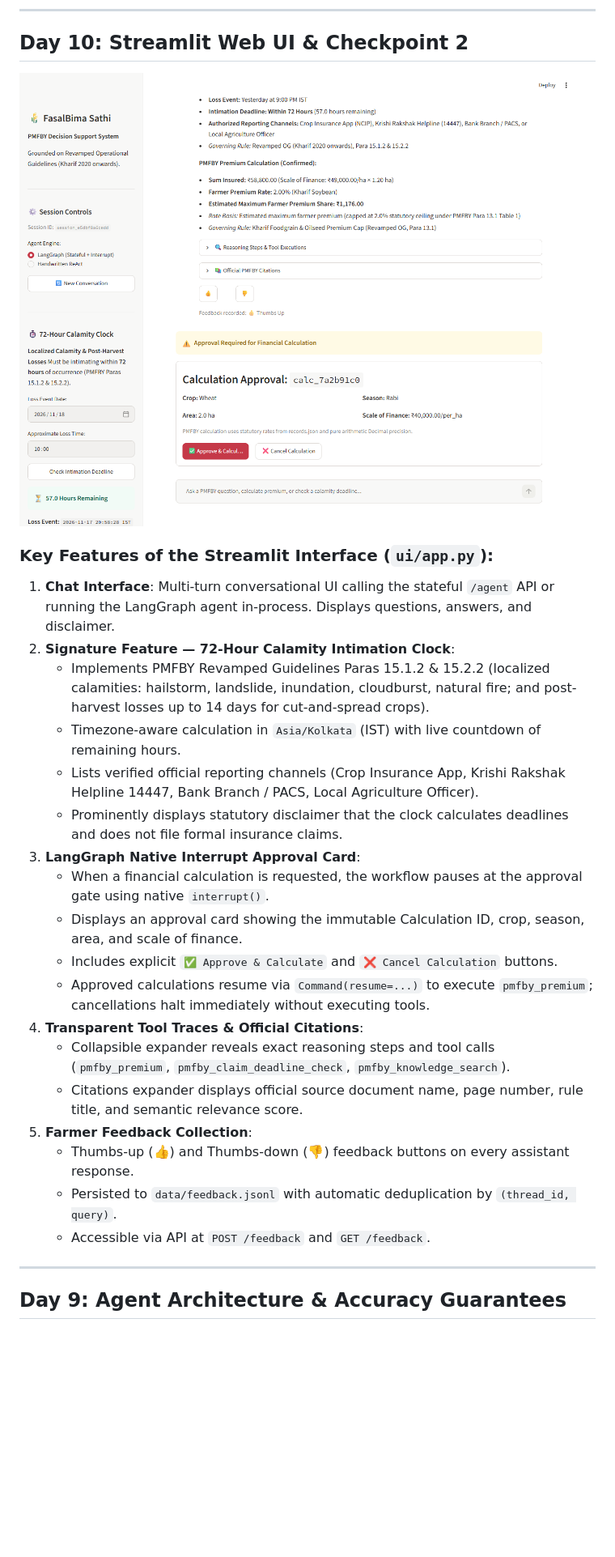
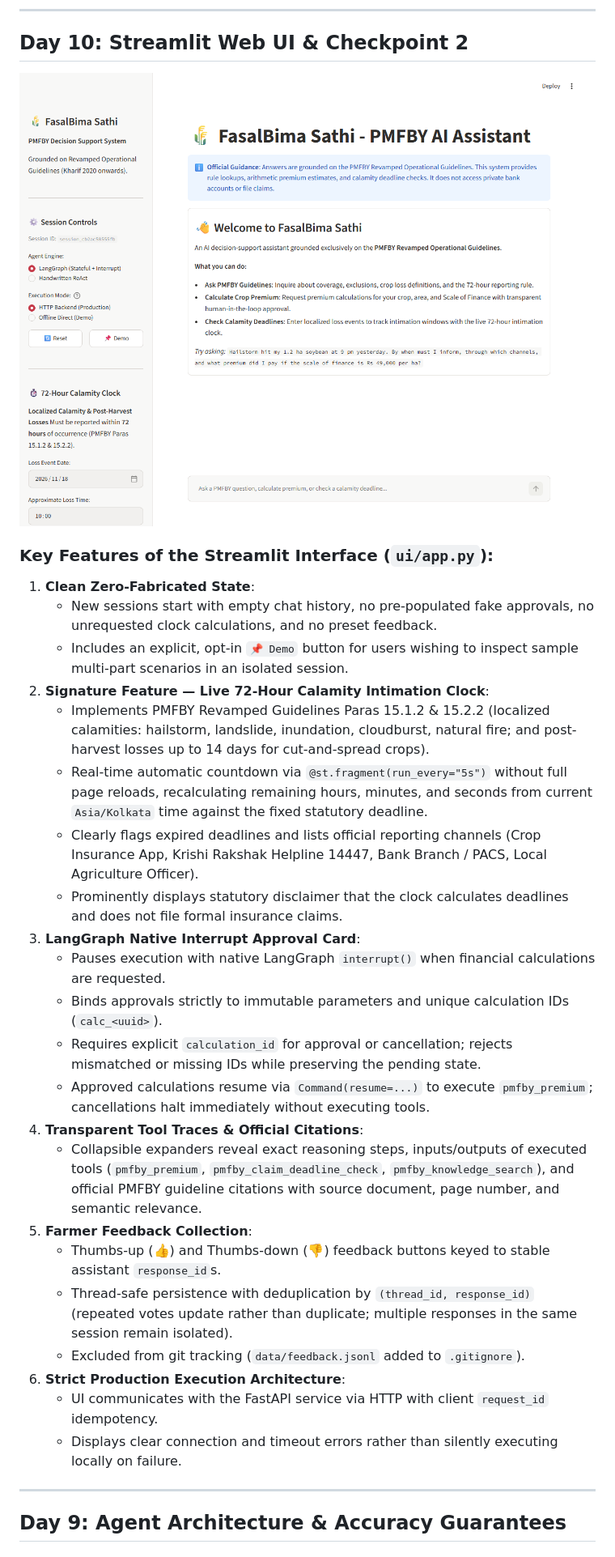
Before and after one commit to omkadam78/GenAI-Traning-Program, a Markdown page: README.md, the part around one of its changes. Shown at 81% size. Drawn GitHub-style; pictures changed too: docs/images/streamlit_ui.png; blank space fills up the shorter version.

Commit message:
fix(day-10): resolve reviewer findings: remove fabricated UI state, live claim clock, calculation ID binding, safe feedback, and RAG verification

```diff
--- a/README.md
+++ b/README.md
@@ -43,24 +43,28 @@ Farmers often face difficulty understanding crop insurance guidelines, premium c
 ![Streamlit UI](docs/images/streamlit_ui.png)
 
 ### Key Features of the Streamlit Interface (`ui/app.py`):
-1. **Chat Interface**: Multi-turn conversational UI calling the stateful `/agent` API or running the LangGraph agent in-process. Displays questions, answers, and disclaimer.
-2. **Signature Feature — 72-Hour Calamity Intimation Clock**:
+1. **Clean Zero-Fabricated State**:
+   - New sessions start with empty chat history, no pre-populated fake approvals, no unrequested clock calculations, and no preset feedback.
+   - Includes an explicit, opt-in `📌 Demo` button for users wishing to inspect sample multi-part scenarios in an isolated session.
+2. **Signature Feature — Live 72-Hour Calamity Intimation Clock**:
    - Implements PMFBY Revamped Guidelines Paras 15.1.2 & 15.2.2 (localized calamities: hailstorm, landslide, inundation, cloudburst, natural fire; and post-harvest losses up to 14 days for cut-and-spread crops).
-   - Timezone-aware calculation in `Asia/Kolkata` (IST) with live countdown of remaining hours.
-   - Lists verified official reporting channels (Crop Insurance App, Krishi Rakshak Helpline 14447, Bank Branch / PACS, Local Agriculture Officer).
+   - Real-time automatic countdown via `@st.fragment(run_every="5s")` without full page reloads, recalculating remaining hours, minutes, and seconds from current `Asia/Kolkata` time against the fixed statutory deadline.
+   - Clearly flags expired deadlines and lists official reporting channels (Crop Insurance App, Krishi Rakshak Helpline 14447, Bank Branch / PACS, Local Agriculture Officer).
    - Prominently displays statutory disclaimer that the clock calculates deadlines and does not file formal insurance claims.
 3. **LangGraph Native Interrupt Approval Card**:
-   - When a financial calculation is requested, the workflow pauses at the approval gate using native `interrupt()`.
-   - Displays an approval card showing the immutable Calculation ID, crop, season, area, and scale of finance.
-   - Includes explicit `✅ Approve & Calculate` and `❌ Cancel Calculation` buttons.
+   - Pauses execution with native LangGraph `interrupt()` when financial calculations are requested.
+   - Binds approvals strictly to immutable parameters and unique calculation IDs (`calc_<uuid>`).
+   - Requires explicit `calculation_id` for approval or cancellation; rejects mismatched or missing IDs while preserving the pending state.
    - Approved calculations resume via `Command(resume=...)` to execute `pmfby_premium`; cancellations halt immediately without executing tools.
 4. **Transparent Tool Traces & Official Citations**:
-   - Collapsible expander reveals exact reasoning steps and tool calls (`pmfby_premium`, `pmfby_claim_deadline_check`, `pmfby_knowledge_search`).
-   - Citations expander displays official source document name, page number, rule title, and semantic relevance score.
+   - Collapsible expanders reveal exact reasoning steps, inputs/outputs of executed tools (`pmfby_premium`, `pmfby_claim_deadline_check`, `pmfby_knowledge_search`), and official PMFBY guideline citations with source document, page number, and semantic relevance.
 5. **Farmer Feedback Collection**:
-   - Thumbs-up (👍) and Thumbs-down (👎) feedback buttons on every assistant response.
-   - Persisted to `data/feedback.jsonl` with automatic deduplication by `(thread_id, query)`.
-   - Accessible via API at `POST /feedback` and `GET /feedback`.
+   - Thumbs-up (👍) and Thumbs-down (👎) feedback buttons keyed to stable assistant `response_id`s.
+   - Thread-safe persistence with deduplication by `(thread_id, response_id)` (repeated votes update rather than duplicate; multiple responses in the same session remain isolated).
+   - Excluded from git tracking (`data/feedback.jsonl` added to `.gitignore`).
+6. **Strict Production Execution Architecture**:
+   - UI communicates with the FastAPI service via HTTP with client `request_id` idempotency.
+   - Displays clear connection and timeout errors rather than silently executing locally on failure.
 
 ---
 
```
Also changed, not shown: other parts of README.md (+2 -2 lines), 14 other files.
